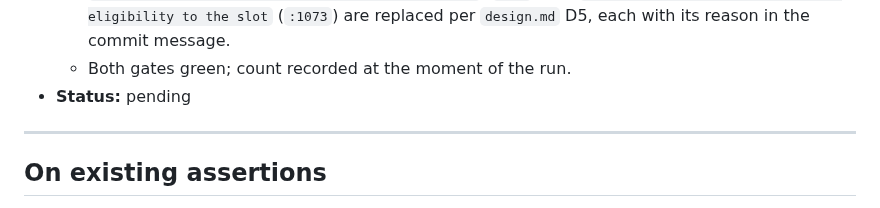
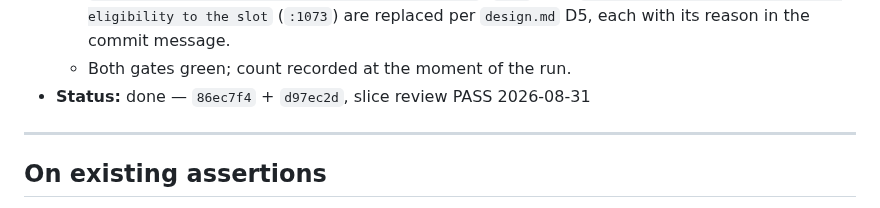
Before and after one commit to irodriguez-io/News-Agregator, a Markdown page: specs/014-android-undo-offer-surfaces/slices.md, the part around the change. Rendered like a GitHub page.

```diff
--- a/specs/014-android-undo-offer-surfaces/slices.md
+++ b/specs/014-android-undo-offer-surfaces/slices.md
@@ -103,7 +103,7 @@ rm -rf app/build/test-results/testDebugUnitTest
     eligibility to the slot` (`:1073`) are replaced per `design.md` D5, each with its reason in the commit
     message.
   - Both gates green; count recorded at the moment of the run.
-- **Status:** pending
+- **Status:** done — `86ec7f4` + `d97ec2d`, slice review PASS 2026-08-31
 
 ---
 
```
Also changed, not shown: specs/014-android-undo-offer-surfaces/evidence.md (+27 -1 lines).
